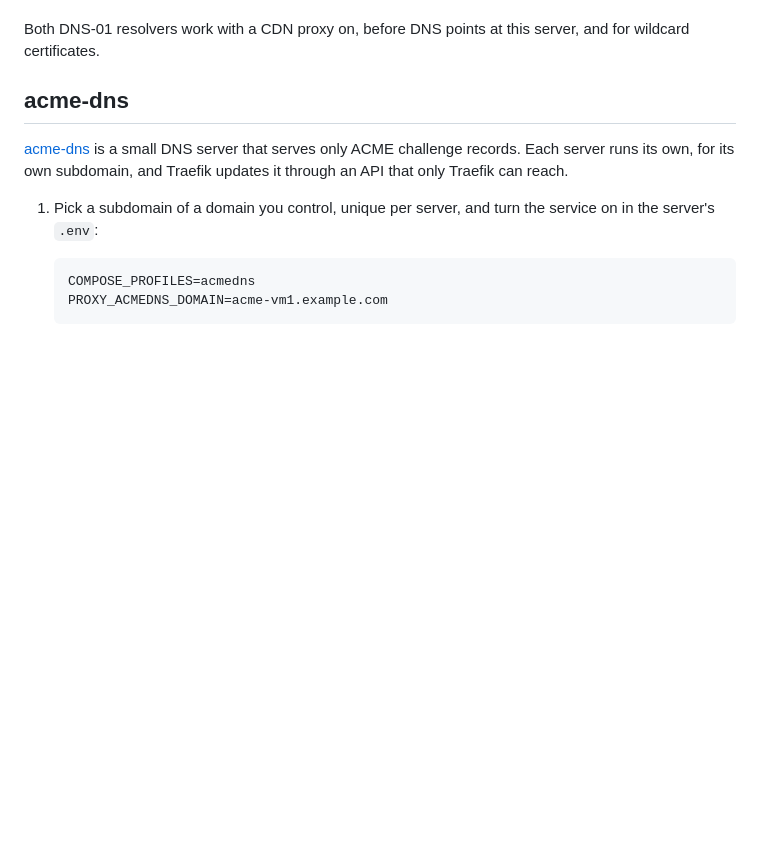
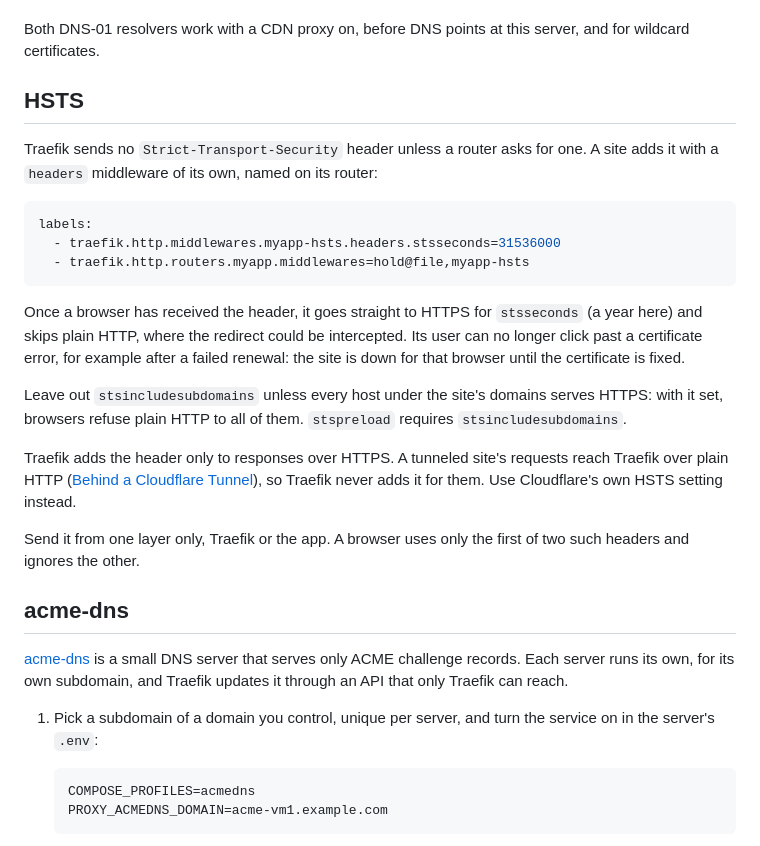
Before and after one commit to hanoii/devopsy-template-traefik, a Markdown page: docs/certificates.md, the part around the change. GitHub-like rendering; blank space fills up the shorter version.

Commit message:
docs: HSTS through a site's own labels
Traefik sends no Strict-Transport-Security unless a router asks. The
docs show the headers middleware a site adds with its own labels, and
what it costs: a broken certificate can no longer be clicked through.
They also say that a tunneled site gets none from Traefik, which sees
plain HTTP there, and that one layer only should send it, since a
browser uses only the first header.

Assisted-by: claude-code:claude-opus-5-5

````diff
--- a/docs/certificates.md
+++ b/docs/certificates.md
@@ -20,6 +20,36 @@ certificate.
 
 Both DNS-01 resolvers work with a CDN proxy on, before DNS points at this
 server, and for wildcard certificates.
+
+## HSTS
+
+Traefik sends no `Strict-Transport-Security` header unless a router asks
+for one. A site adds it with a `headers` middleware of its own, named on
+its router:
+
+```yaml
+labels:
+  - traefik.http.middlewares.myapp-hsts.headers.stsseconds=31536000
+  - traefik.http.routers.myapp.middlewares=hold@file,myapp-hsts
+```
+
+Once a browser has received the header, it goes straight to HTTPS for
+`stsseconds` (a year here) and skips plain HTTP, where the redirect could
+be intercepted. Its user can no longer click past a certificate error,
+for example after a failed renewal: the site is down for that browser
+until the certificate is fixed.
+
+Leave out `stsincludesubdomains` unless every host under the site's
+domains serves HTTPS: with it set, browsers refuse plain HTTP to all of
+them. `stspreload` requires `stsincludesubdomains`.
+
+Traefik adds the header only to responses over HTTPS. A tunneled site's
+requests reach Traefik over plain HTTP ([Behind a Cloudflare
+Tunnel](tunnel.md)), so Traefik never adds it for them. Use Cloudflare's
+own HSTS setting instead.
+
+Send it from one layer only, Traefik or the app. A browser uses only the
+first of two such headers and ignores the other.
 
 ## acme-dns
 
````
Also changed, not shown: README.md (+1 -1 lines).
